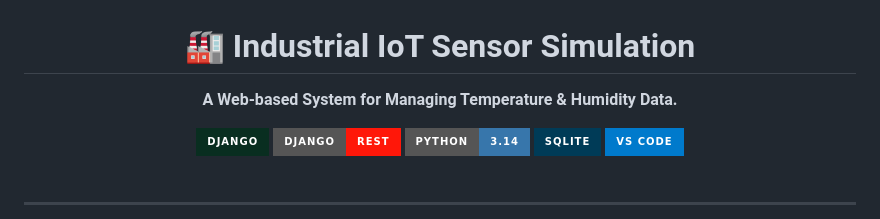
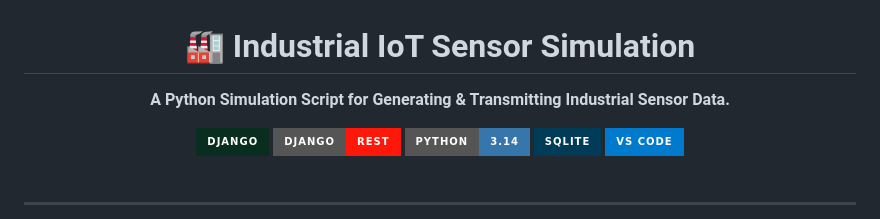
Before and after one commit to Thanos01skg/thesis, a Markdown page: README.md, the part around the change. Rendered like a GitHub page; badges without logos.

```diff
--- a/README.md
+++ b/README.md
@@ -3,7 +3,7 @@
   <h1>🏭 Industrial IoT Sensor Simulation</h1>
 
   <p>
-    <b>A Web-based System for Managing Temperature & Humidity Data.</b>
+    <b>A Python Simulation Script for Generating & Transmitting Industrial Sensor Data.</b>
   </p>
 
   <img src="https://img.shields.io/badge/Django-092E20?style=for-the-badge&logo=django&logoColor=white" alt="Django Badge" />
```
